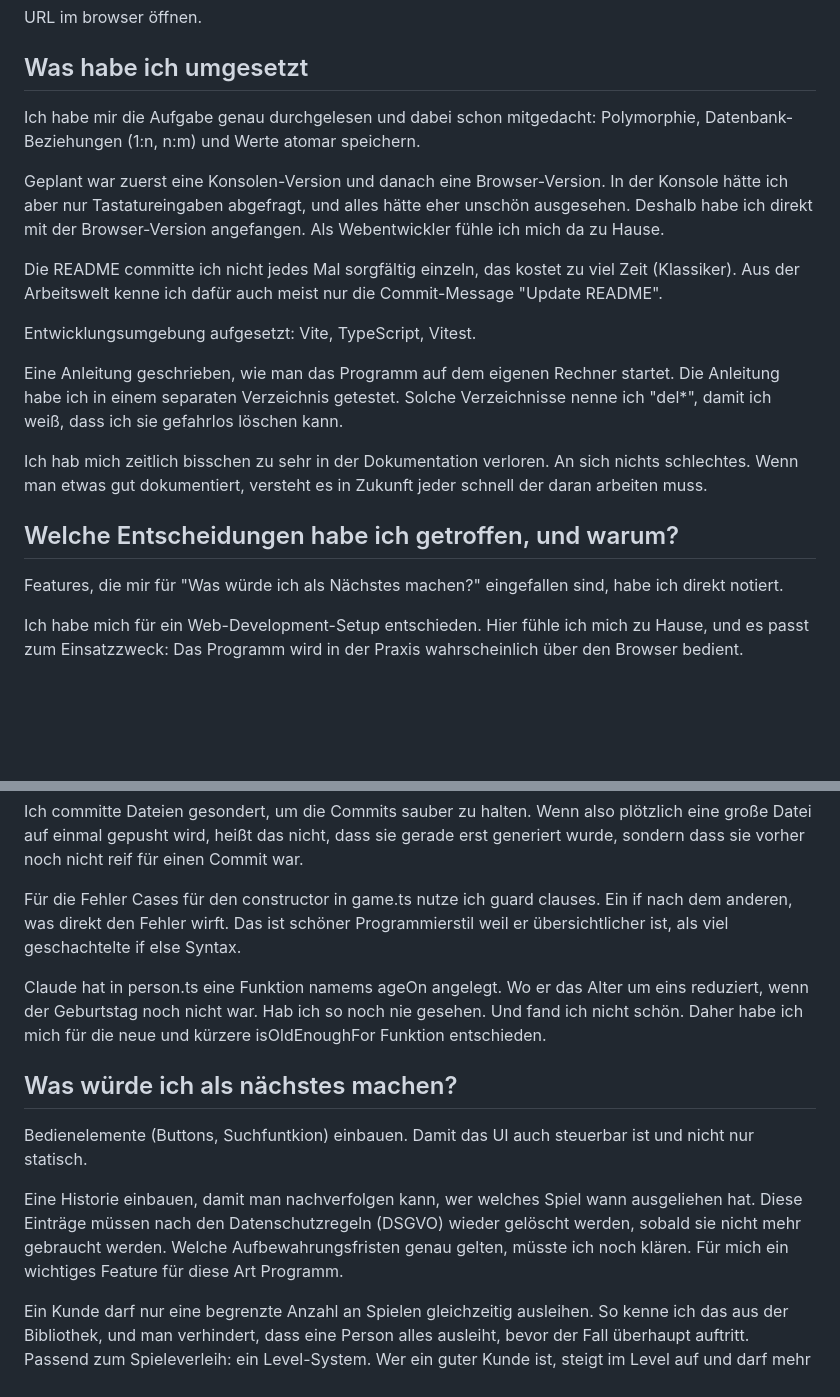
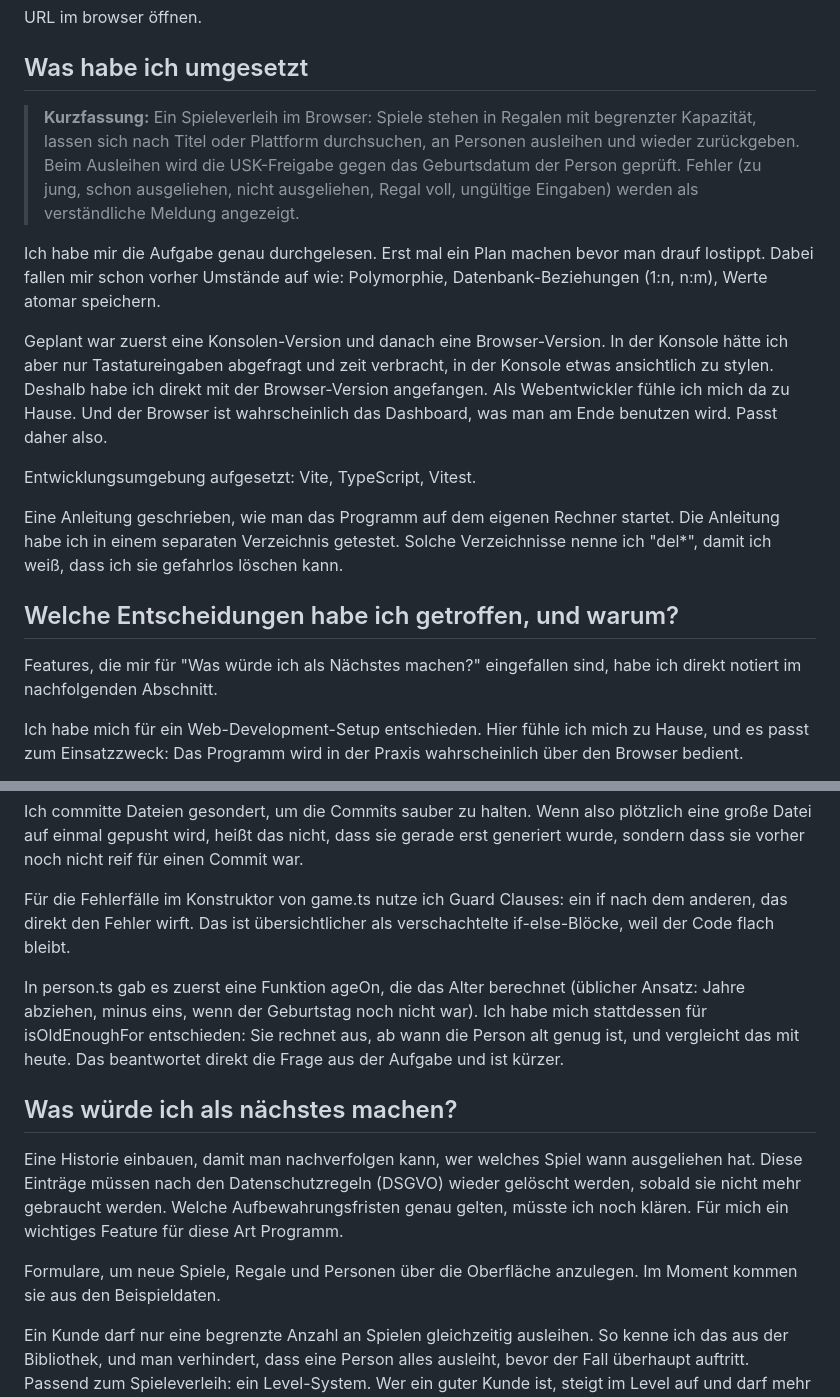
Before and after one commit to lilalunex/alexander-scharow-spieleverleih, a Markdown page: README.md, 2 parts joined by grey strips. GitHub-like rendering; blank space fills up the shorter version.

Commit message:
📝 update readme

```diff
--- a/README.md
+++ b/README.md
@@ -15,21 +15,19 @@ URL im browser öffnen.
 
 ## Was habe ich umgesetzt
 
-Ich habe mir die Aufgabe genau durchgelesen und dabei schon mitgedacht: Polymorphie, Datenbank-Beziehungen (1:n, n:m) und Werte atomar speichern.
+> **Kurzfassung:** Ein Spieleverleih im Browser: Spiele stehen in Regalen mit begrenzter Kapazität, lassen sich nach Titel oder Plattform durchsuchen, an Personen ausleihen und wieder zurückgeben. Beim Ausleihen wird die USK-Freigabe gegen das Geburtsdatum der Person geprüft. Fehler (zu jung, schon ausgeliehen, nicht ausgeliehen, Regal voll, ungültige Eingaben) werden als verständliche Meldung angezeigt.
 
-Geplant war zuerst eine Konsolen-Version und danach eine Browser-Version. In der Konsole hätte ich aber nur Tastatureingaben abgefragt, und alles hätte eher unschön ausgesehen. Deshalb habe ich direkt mit der Browser-Version angefangen. Als Webentwickler fühle ich mich da zu Hause.
+Ich habe mir die Aufgabe genau durchgelesen. Erst mal ein Plan machen bevor man drauf lostippt. Dabei fallen mir schon vorher Umstände auf wie: Polymorphie, Datenbank-Beziehungen (1:n, n:m), Werte atomar speichern.
 
-Die README committe ich nicht jedes Mal sorgfältig einzeln, das kostet zu viel Zeit (Klassiker). Aus der Arbeitswelt kenne ich dafür auch meist nur die Commit-Message "Update README".
+Geplant war zuerst eine Konsolen-Version und danach eine Browser-Version. In der Konsole hätte ich aber nur Tastatureingaben abgefragt und zeit verbracht, in der Konsole etwas ansichtlich zu stylen. Deshalb habe ich direkt mit der Browser-Version angefangen. Als Webentwickler fühle ich mich da zu Hause. Und der Browser ist wahrscheinlich das Dashboard, was man am Ende benutzen wird. Passt daher also.
 
 Entwicklungsumgebung aufgesetzt: Vite, TypeScript, Vitest.
 
 Eine Anleitung geschrieben, wie man das Programm auf dem eigenen Rechner startet. Die Anleitung habe ich in einem separaten Verzeichnis getestet. Solche Verzeichnisse nenne ich "del*", damit ich weiß, dass ich sie gefahrlos löschen kann.
 
-Ich hab mich zeitlich bisschen zu sehr in der Dokumentation verloren. An sich nichts schlechtes. Wenn man etwas gut dokumentiert, versteht es in Zukunft jeder schnell der daran arbeiten muss.
-
 ## Welche Entscheidungen habe ich getroffen, und warum?
 
-Features, die mir für "Was würde ich als Nächstes machen?" eingefallen sind, habe ich direkt notiert.
+Features, die mir für "Was würde ich als Nächstes machen?" eingefallen sind, habe ich direkt notiert im nachfolgenden Abschnitt.
 
 Ich habe mich für ein Web-Development-Setup entschieden. Hier fühle ich mich zu Hause, und es passt zum Einsatzzweck: Das Programm wird in der Praxis wahrscheinlich über den Browser bedient.
 
@@ -43,15 +41,15 @@ Die Spieleranzahl speichere ich nicht als Text "1-4", sondern als zwei Werte: mi
 
 Ich committe Dateien gesondert, um die Commits sauber zu halten. Wenn also plötzlich eine große Datei auf einmal gepusht wird, heißt das nicht, dass sie gerade erst generiert wurde, sondern dass sie vorher noch nicht reif für einen Commit war.
 
-Für die Fehler Cases für den constructor in game.ts nutze ich guard clauses. Ein if nach dem anderen, was direkt den Fehler wirft. Das ist schöner Programmierstil weil er übersichtlicher ist, als viel geschachtelte if else Syntax.
+Für die Fehlerfälle im Konstruktor von game.ts nutze ich Guard Clauses: ein if nach dem anderen, das direkt den Fehler wirft. Das ist übersichtlicher als verschachtelte if-else-Blöcke, weil der Code flach bleibt.
 
-Claude hat in person.ts eine Funktion namems ageOn angelegt. Wo er das Alter um eins reduziert, wenn der Geburtstag noch nicht war. Hab ich so noch nie gesehen. Und fand ich nicht schön. Daher habe ich mich für die neue und kürzere isOldEnoughFor Funktion entschieden.
+In person.ts gab es zuerst eine Funktion ageOn, die das Alter berechnet (üblicher Ansatz: Jahre abziehen, minus eins, wenn der Geburtstag noch nicht war). Ich habe mich stattdessen für isOldEnoughFor entschieden: Sie rechnet aus, ab wann die Person alt genug ist, und vergleicht das mit heute. Das beantwortet direkt die Frage aus der Aufgabe und ist kürzer.
 
 ## Was würde ich als nächstes machen?
 
-Bedienelemente (Buttons, Suchfuntkion) einbauen. Damit das UI auch steuerbar ist und nicht nur statisch.
+Eine Historie einbauen, damit man nachverfolgen kann, wer welches Spiel wann ausgeliehen hat. Diese Einträge müssen nach den Datenschutzregeln (DSGVO) wieder gelöscht werden, sobald sie nicht mehr gebraucht werden. Welche Aufbewahrungsfristen genau gelten, müsste ich noch klären. Für mich ein wichtiges Feature für diese Art Programm.
 
-Eine Historie einbauen, damit man nachverfolgen kann, wer welches Spiel wann ausgeliehen hat. Diese Einträge müssen nach den Datenschutzregeln (DSGVO) wieder gelöscht werden, sobald sie nicht mehr gebraucht werden. Welche Aufbewahrungsfristen genau gelten, müsste ich noch klären. Für mich ein wichtiges Feature für diese Art Programm.
+Formulare, um neue Spiele, Regale und Personen über die Oberfläche anzulegen. Im Moment kommen sie aus den Beispieldaten.
 
 Ein Kunde darf nur eine begrenzte Anzahl an Spielen gleichzeitig ausleihen. So kenne ich das aus der Bibliothek, und man verhindert, dass eine Person alles ausleiht, bevor der Fall überhaupt auftritt. Passend zum Spieleverleih: ein Level-System. Wer ein guter Kunde ist, steigt im Level auf und darf mehr ausleihen.
 
```
